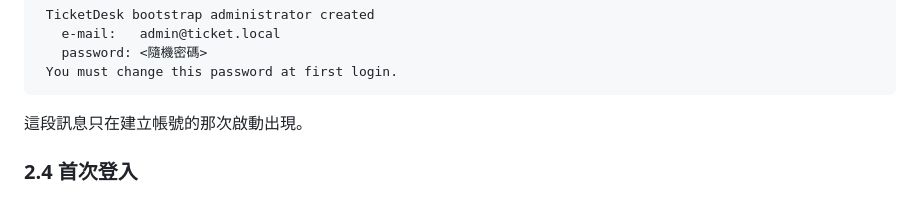
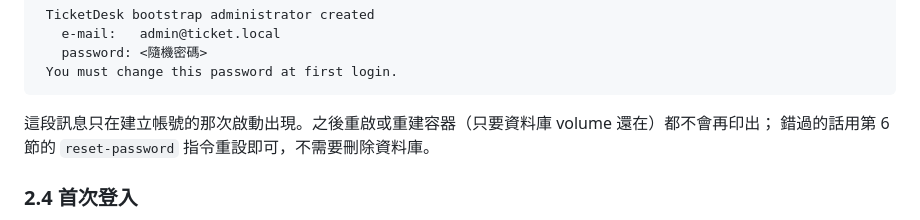
Before and after one commit to NatasChen/killtix, a Markdown page: docs/DEPLOYMENT_GUIDE.md, the part around the change. Rendered like a GitHub page.

````diff
--- a/docs/DEPLOYMENT_GUIDE.md
+++ b/docs/DEPLOYMENT_GUIDE.md
@@ -77,7 +77,8 @@ docker compose logs app | grep -A4 "bootstrap administrator"
  You must change this password at first login.
 ```
 
-這段訊息只在建立帳號的那次啟動出現。
+這段訊息只在建立帳號的那次啟動出現。之後重啟或重建容器（只要資料庫 volume 還在）都不會再印出；
+錯過的話用第 6 節的 `reset-password` 指令重設即可，不需要刪除資料庫。
 
 ### 2.4 首次登入
 
````
Also changed, not shown: CHANGELOG.md (+3 -0 lines), README.md (+2 -0 lines).
